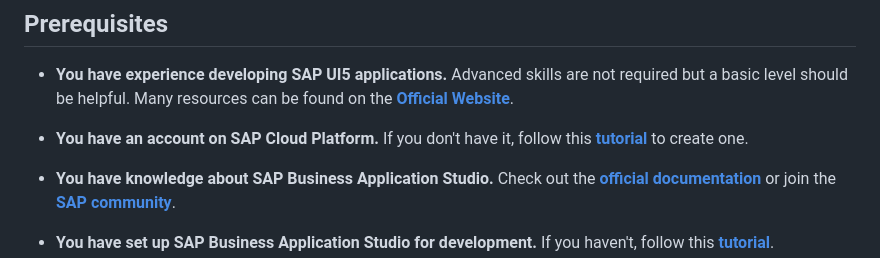
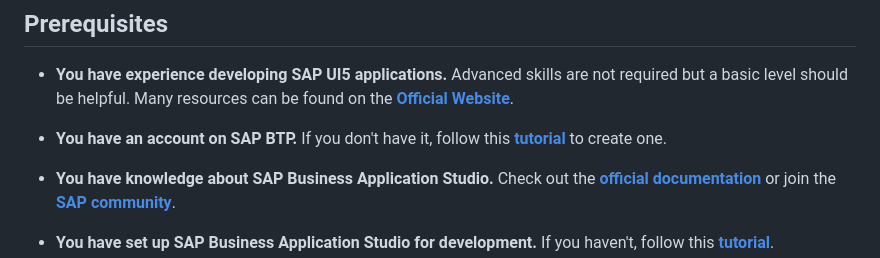
Before and after one commit to SAP-samples/fsm-extension-sample, a Markdown page: docs/ExtensionOnSAP-CP-UI5.md, the part around the change. Rendered like a GitHub page.

Commit message:
Update old reference to SAP CP by SAP BTP

```diff
--- a/docs/ExtensionOnSAP-CP-UI5.md
+++ b/docs/ExtensionOnSAP-CP-UI5.md
@@ -4,7 +4,7 @@
 
 - **You have experience developing SAP UI5 applications.** Advanced skills are not required but a basic level should be helpful. Many resources can be found on the **[Official Website](https://sapui5.hana.ondemand.com/)**.
 
-- **You have an account on SAP Cloud Platform.** If you don't have it, follow this **[tutorial](https://developers.sap.com/tutorials/hcp-create-trial-account.html)** to create one.
+- **You have an account on SAP BTP.** If you don't have it, follow this **[tutorial](https://developers.sap.com/tutorials/hcp-create-trial-account.html)** to create one.
 
 - **You have knowledge about SAP Business Application Studio.** Check out the **[official documentation](https://help.sap.com/viewer/9d1db9835307451daa8c930fbd9ab264/Cloud/en-US)** or join the **[SAP community](https://community.sap.com/topics/business-application-studio)**.
 
```
